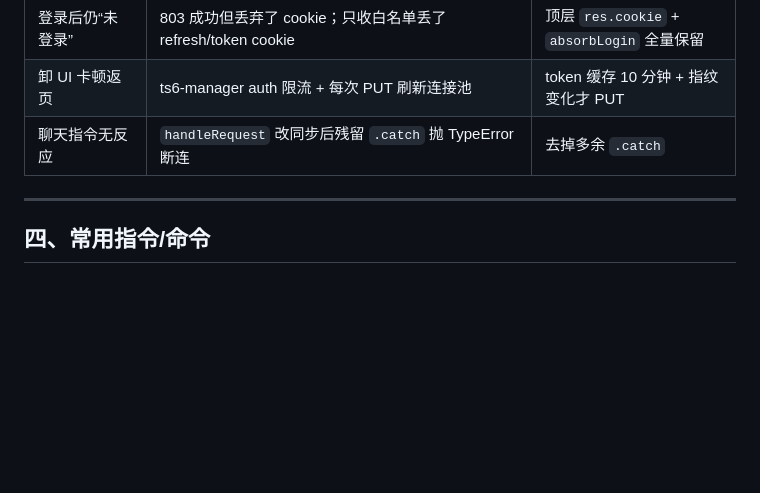
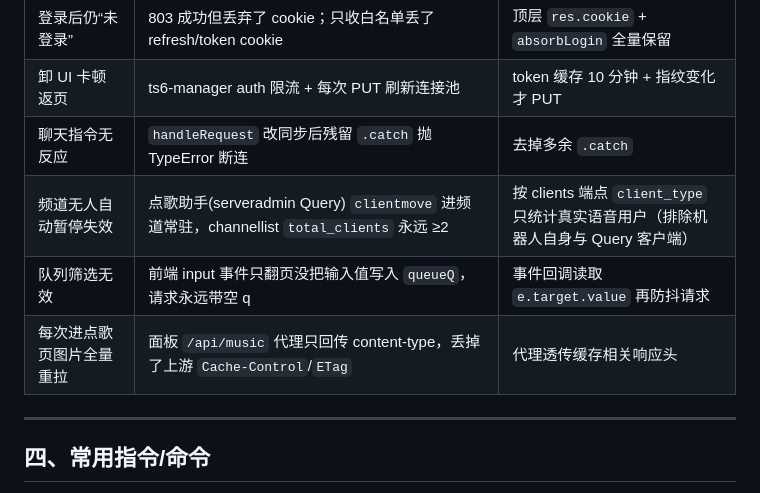
Before and after one commit to wozhenming/teamspeak6-server, a Markdown page: PROJECT.md, the part around the change. Drawn GitHub-style; blank space fills up the shorter version.

Commit message:
docs: 补充自动暂停/队列筛选/封面缓存三条排查经验

```diff
--- a/PROJECT.md
+++ b/PROJECT.md
@@ -102,6 +102,9 @@ Docker 一键部署的全栈项目：TeamSpeak 6 服务器 + Web 管理面板 +
 | 登录后仍“未登录” | 803 成功但丢弃了 cookie；只收白名单丢了 refresh/token cookie | 顶层 `res.cookie` + `absorbLogin` 全量保留 |
 | 卸 UI 卡顿返页 | ts6-manager auth 限流 + 每次 PUT 刷新连接池 | token 缓存 10 分钟 + 指纹变化才 PUT |
 | 聊天指令无反应 | `handleRequest` 改同步后残留 `.catch` 抛 TypeError 断连 | 去掉多余 `.catch` |
+| 频道无人自动暂停失效 | 点歌助手(serveradmin Query) `clientmove` 进频道常驻，channellist `total_clients` 永远 ≥2 | 按 clients 端点 `client_type` 只统计真实语音用户（排除机器人自身与 Query 客户端） |
+| 队列筛选无效 | 前端 input 事件只翻页没把输入值写入 `queueQ`，请求永远带空 q | 事件回调读取 `e.target.value` 再防抖请求 |
+| 每次进点歌页图片全量重拉 | 面板 `/api/music` 代理只回传 content-type，丢掉了上游 `Cache-Control`/`ETag` | 代理透传缓存相关响应头 |
 
 ---
 
```
